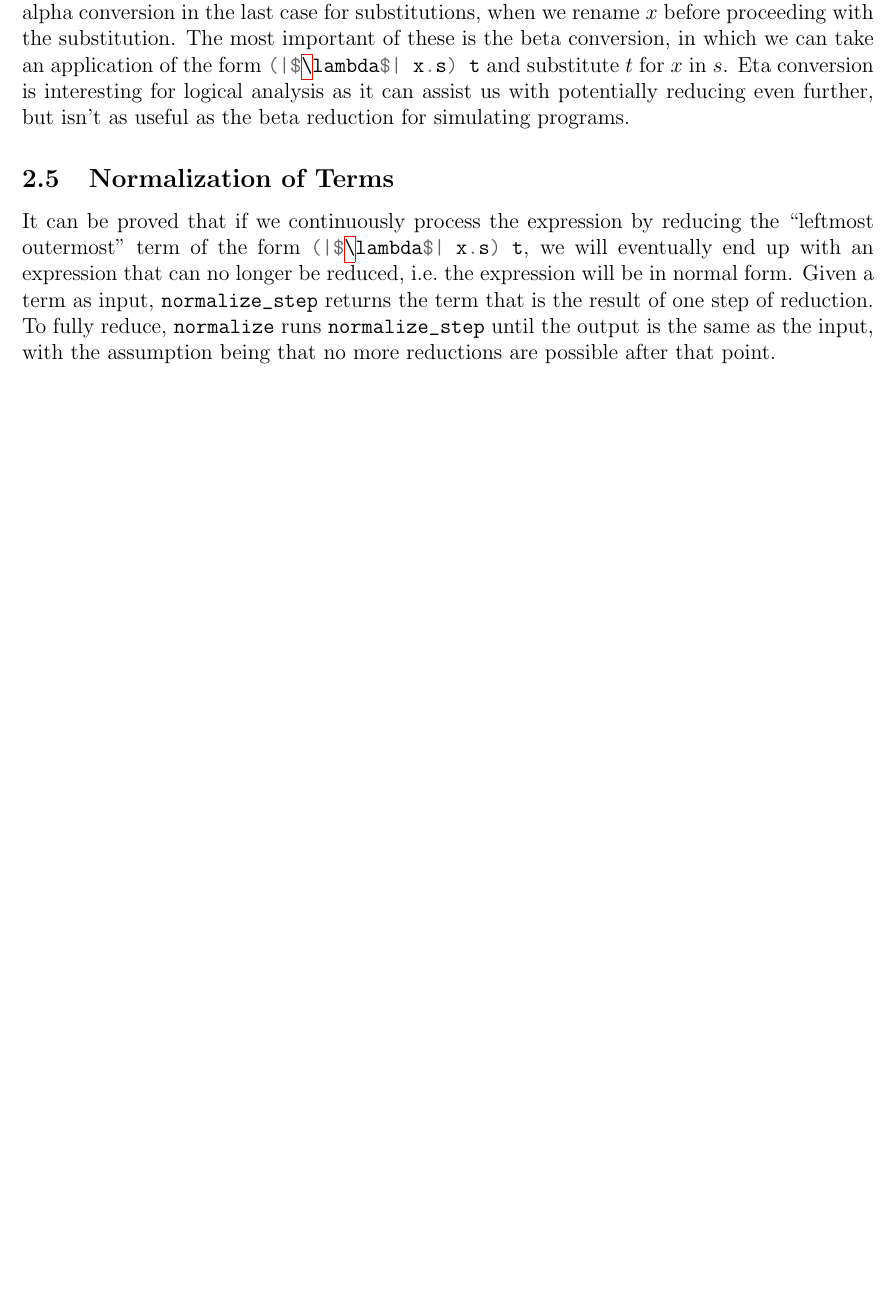
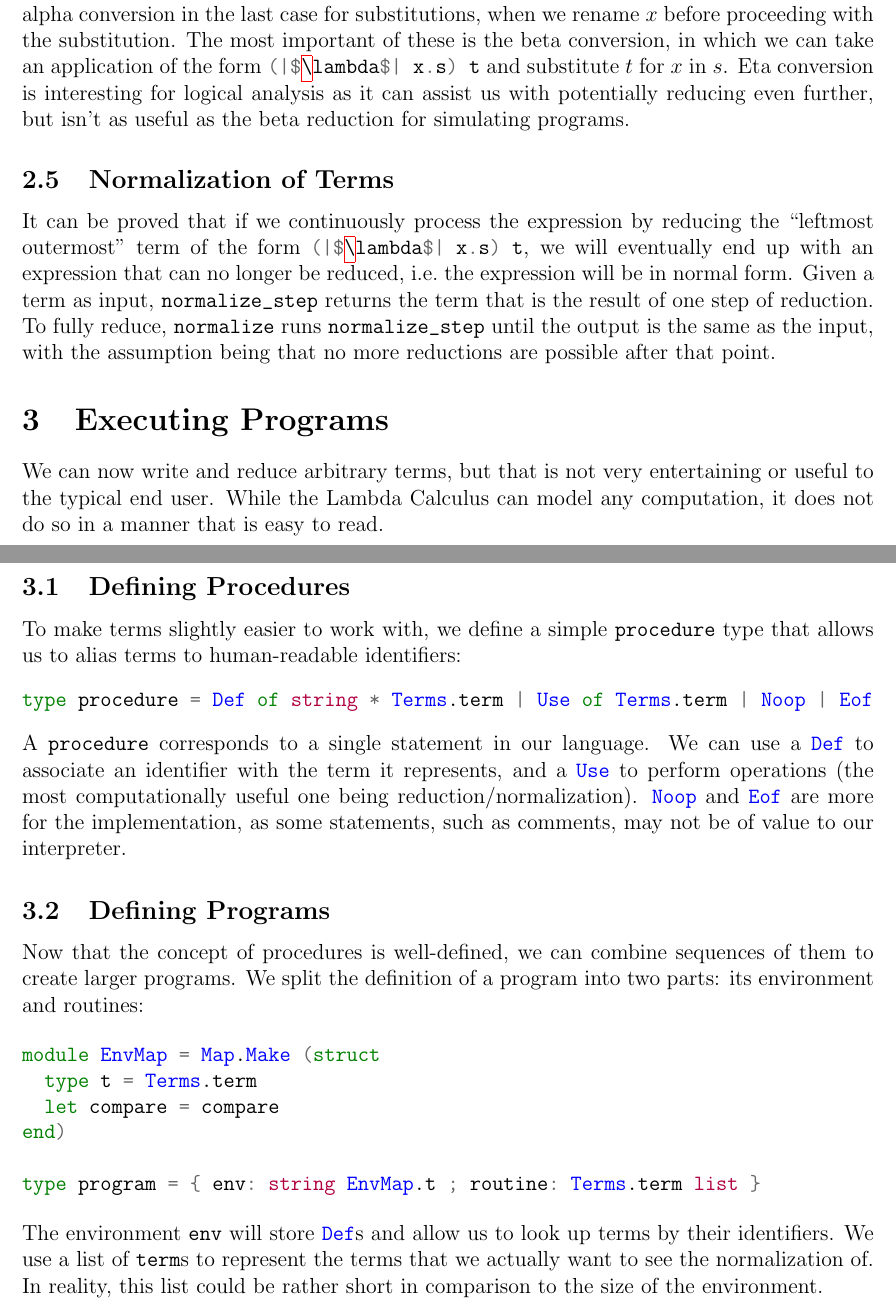
Before and after one commit to AnAverageHuman/aalci, a LaTeX document (paper/report.tex): part of page 2 of 2 before the commit and two parts of pages 2 and 3 of 3 after it, the two joined at a grey line, cut so that both start at the same text, the shorter picture padded with empty space. Compiled offline with pdfLaTeX.

Commit message:
paper: add definitions for procedures, programs

```diff
--- a/paper/report.tex
+++ b/paper/report.tex
@@ -68,4 +68,34 @@ It can be proved that if we continuously process the expression by reducing the
 Given a term as input, \mintinline{ocaml}{normalize_step} returns the term that is the result of one step of reduction.
 To fully reduce, \mintinline{ocaml}{normalize} runs \mintinline{ocaml}{normalize_step} until the output is the same as the input, with the assumption being that no more reductions are possible after that point.
 
+\section{Executing Programs}
+
+We can now write and reduce arbitrary terms, but that is not very entertaining or useful to the typical end user.
+While the Lambda Calculus can model any computation, it does not do so in a manner that is easy to read.
+
+\subsection{Defining Procedures}
+To make terms slightly easier to work with, we define a simple \mintinline{ocaml}{procedure} type that allows us to alias terms to human-readable identifiers:
+\begin{minted}{ocaml}
+type procedure = Def of string * Terms.term | Use of Terms.term | Noop | Eof
+\end{minted}
+A \mintinline{ocaml}{procedure} corresponds to a single statement in our language.
+We can use a \mintinline{ocaml}{Def} to associate an identifier with the term it represents, and a \mintinline{ocaml}{Use} to perform operations (the most computationally useful one being reduction/normalization).
+\mintinline{ocaml}{Noop} and \mintinline{ocaml}{Eof} are more for the implementation, as some statements, such as comments, may not be of value to our interpreter.
+
+\subsection{Defining Programs}
+Now that the concept of procedures is well-defined, we can combine sequences of them to create larger programs.
+We split the definition of a program into two parts: its environment and routines:
+
+\begin{minted}{ocaml}
+module EnvMap = Map.Make (struct
+  type t = Terms.term
+  let compare = compare
+end)
+
+type program = { env: string EnvMap.t ; routine: Terms.term list }
+\end{minted}
+The environment \mintinline{ocaml}{env} will store \mintinline{ocaml}{Def}s and allow us to look up terms by their identifiers.
+We use a list of \mintinline{ocaml}{term}s to represent the terms that we actually want to see the normalization of.
+In reality, this list could be rather short in comparison to the size of the environment.
+
 \end{document}
```
Also changed, not shown: paper/report.pdf.
